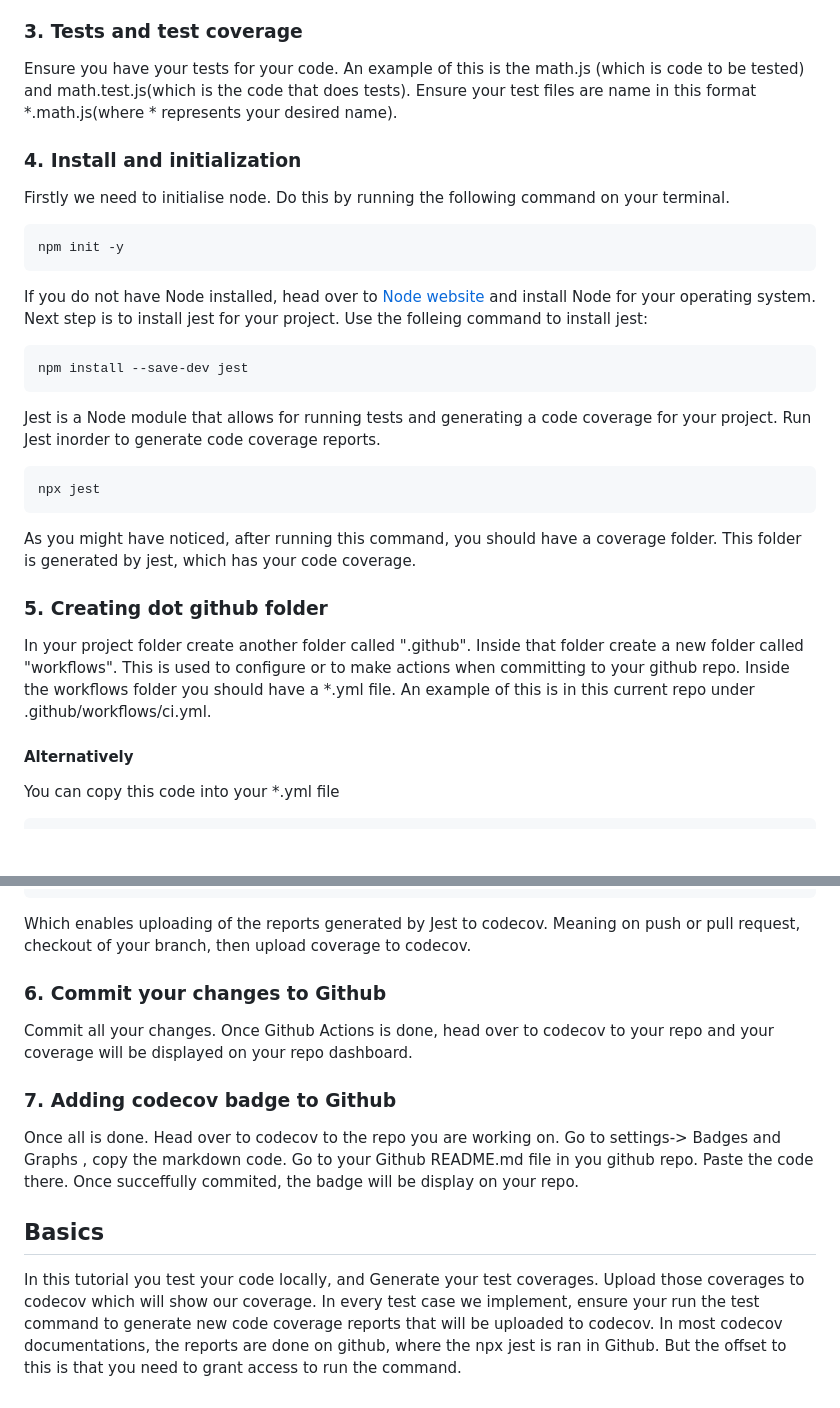
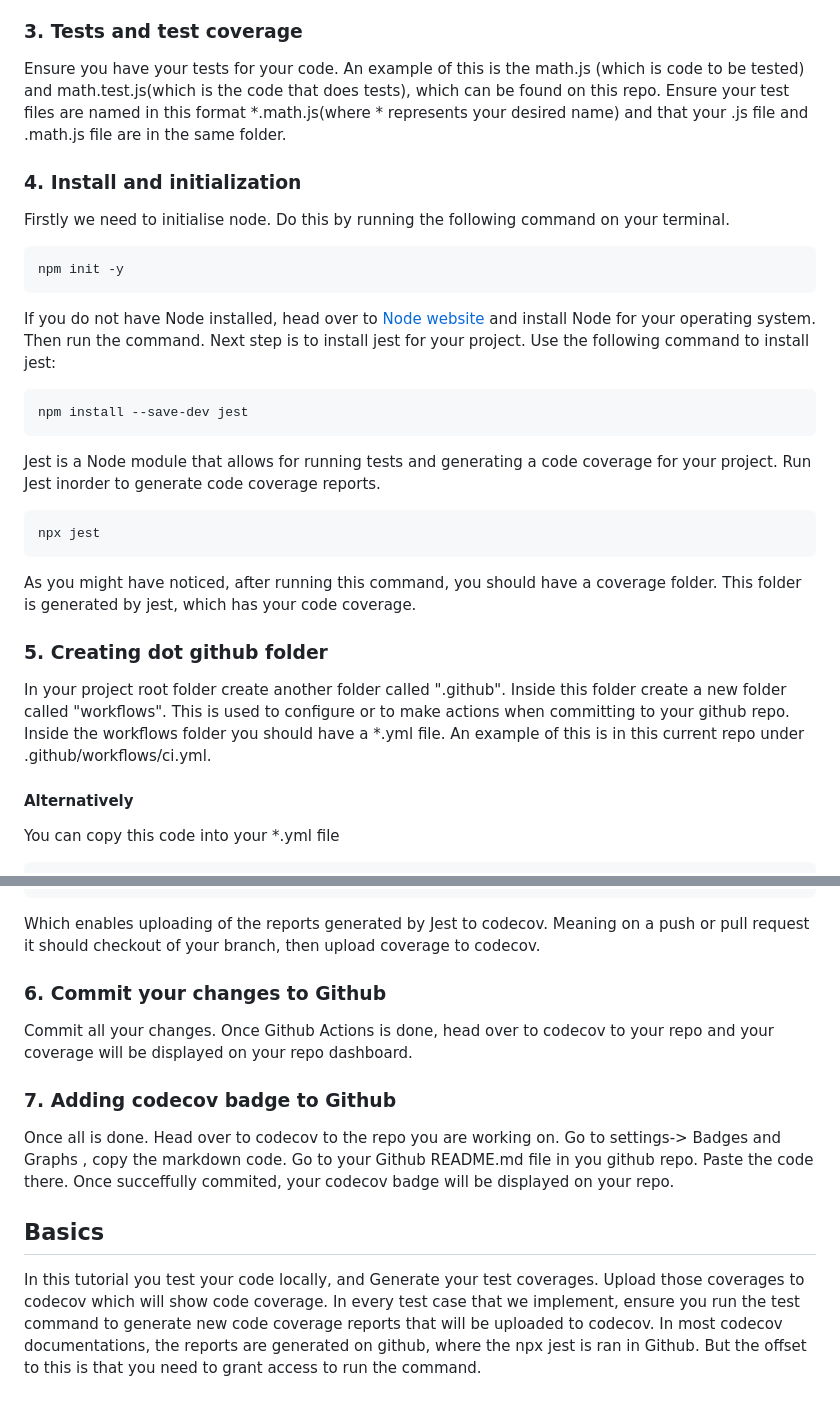
Before and after one commit to DanielDanzo/Integrating-Codecov, a Markdown page: README.md, 2 parts joined by grey strips. Drawn GitHub-style; blank space fills up the shorter version.

````diff
--- a/README.md
+++ b/README.md
@@ -25,7 +25,7 @@ Displayed on the dashboard is your codecov token. Copy the token. Head over to y
 
 ### 3. Tests and test coverage
 
-Ensure you have your tests for your code. An example of this is the math.js (which is code to be tested) and math.test.js(which is the code that does tests). Ensure your test files are name in this format *.math.js(where * represents your desired name).
+Ensure you have your tests for your code. An example of this is the math.js (which is code to be tested) and math.test.js(which is the code that does tests), which can be found on this repo. Ensure your test files are named in this format *.math.js(where * represents your desired name) and that your .js file and .math.js file are in the same folder.
 
 ### 4. Install and initialization
 
@@ -35,7 +35,7 @@ Firstly we need to initialise node. Do this by running the following command on
 npm init -y
 ```
 
-If you do not have Node installed, head over to [Node website](https://nodejs.org/en) and install Node for your operating system. Next step is to install jest for your project. Use the folleing command to install jest:
+If you do not have Node installed, head over to [Node website](https://nodejs.org/en) and install Node for your operating system. Then run the command. Next step is to install jest for your project. Use the following command to install jest:
 
 ```bash
 npm install --save-dev jest
@@ -51,7 +51,7 @@ As you might have noticed, after running this command, you should have a coverag
 
 ### 5. Creating dot github folder
 
-In your project folder create another folder called ".github". Inside that folder create a new folder called "workflows". This is used to configure or to make actions when committing to your github repo. Inside the workflows folder you should have a *.yml file. An example of this is in this current repo under .github/workflows/ci.yml.
+In your project root folder create another folder called ".github". Inside this folder create a new folder called "workflows". This is used to configure or to make actions when committing to your github repo. Inside the workflows folder you should have a *.yml file. An example of this is in this current repo under .github/workflows/ci.yml.
 
 #### Alternatively
 
@@ -72,7 +72,7 @@ jobs:
           CODECOV_TOKEN: ${{ secrets.CODECOV_TOKEN }}
 ```
 
-Which enables uploading of the reports generated by Jest to codecov. Meaning on push or pull request, checkout of your branch, then upload coverage to codecov.
+Which enables uploading of the reports generated by Jest to codecov. Meaning on a push or pull request it should checkout of your branch, then upload coverage to codecov.
 
 ### 6. Commit your changes to Github
 
@@ -80,9 +80,9 @@ Commit all your changes. Once Github Actions is done, head over to codecov to yo
 
 ### 7. Adding codecov badge to Github
 
-Once all is done. Head over to codecov to the repo you are working on. Go to settings-> Badges and Graphs , copy the markdown code. Go to your Github README.md file in you github repo. Paste the code there. Once succeffully commited, the badge will be display on your repo.
+Once all is done. Head over to codecov to the repo you are working on. Go to settings-> Badges and Graphs , copy the markdown code. Go to your Github README.md file in you github repo. Paste the code there. Once succeffully commited, your codecov badge will be displayed on your repo.
 
 
 ## Basics
 
-In this tutorial you test your code locally, and Generate your test coverages. Upload those coverages to codecov which will show our coverage. In every test case we implement, ensure your run the test command to generate new code coverage reports that will be uploaded to codecov. In most codecov documentations, the reports are done on github, where the npx jest is ran in Github. But the offset to this is that you need to grant access to run the command.
+In this tutorial you test your code locally, and Generate your test coverages. Upload those coverages to codecov which will show code coverage. In every test case that we implement, ensure you run the test command to generate new code coverage reports that will be uploaded to codecov. In most codecov documentations, the reports are generated on github, where the npx jest is ran in Github. But the offset to this is that you need to grant access to run the command.
````
